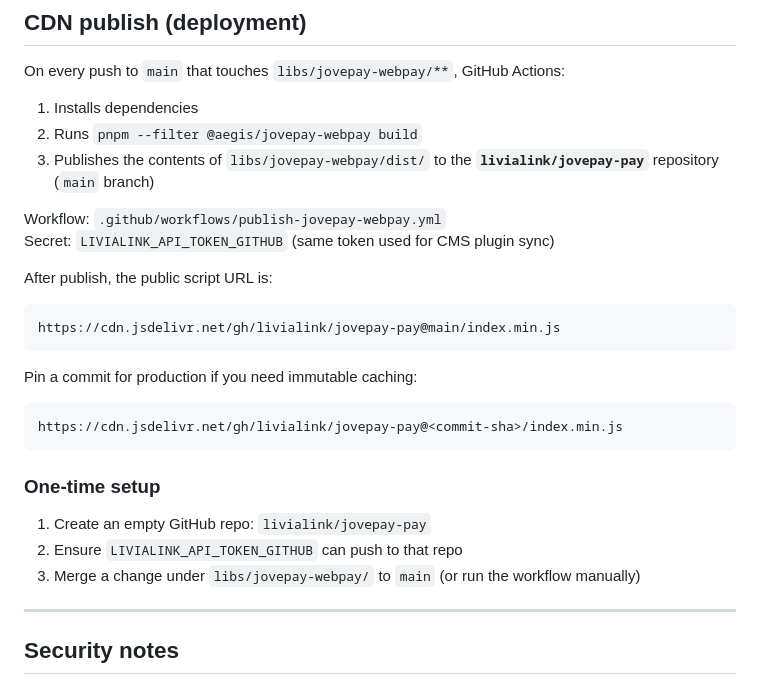
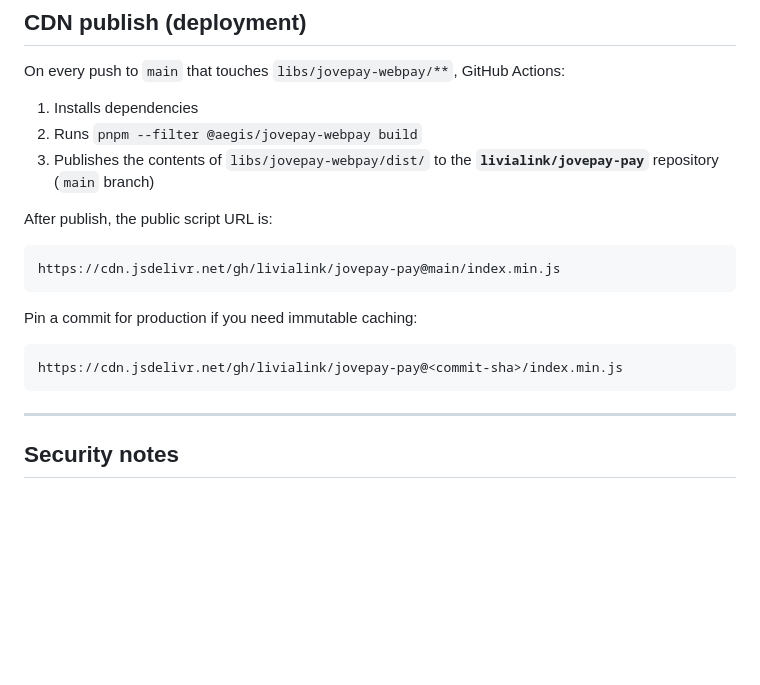
Before and after one commit to livialink/jovepay-webpay, a Markdown page: README.md, the part around the change. Rendered like a GitHub page; blank space fills up the shorter version.

Commit message:
Publish jovepay-webpay a9a99fa00e04514d7fe871e75e06d8653b59b9c0: Edit the REAME for webpay

````diff
--- a/README.md
+++ b/README.md
@@ -290,9 +290,6 @@ On every push to `main` that touches `libs/jovepay-webpay/**`, GitHub Actions:
 3. Publishes the contents of `libs/jovepay-webpay/dist/` to the
    **`livialink/jovepay-pay`** repository (`main` branch)
 
-Workflow: `.github/workflows/publish-jovepay-webpay.yml`
-Secret: `LIVIALINK_API_TOKEN_GITHUB` (same token used for CMS plugin sync)
-
 After publish, the public script URL is:
 
 ```text
@@ -305,12 +302,6 @@ Pin a commit for production if you need immutable caching:
 https://cdn.jsdelivr.net/gh/livialink/jovepay-pay@<commit-sha>/index.min.js
 ```
 
-### One-time setup
-
-1. Create an empty GitHub repo: `livialink/jovepay-pay`
-2. Ensure `LIVIALINK_API_TOKEN_GITHUB` can push to that repo
-3. Merge a change under `libs/jovepay-webpay/` to `main` (or run the workflow manually)
-
 ---
 
 ## Security notes
````
